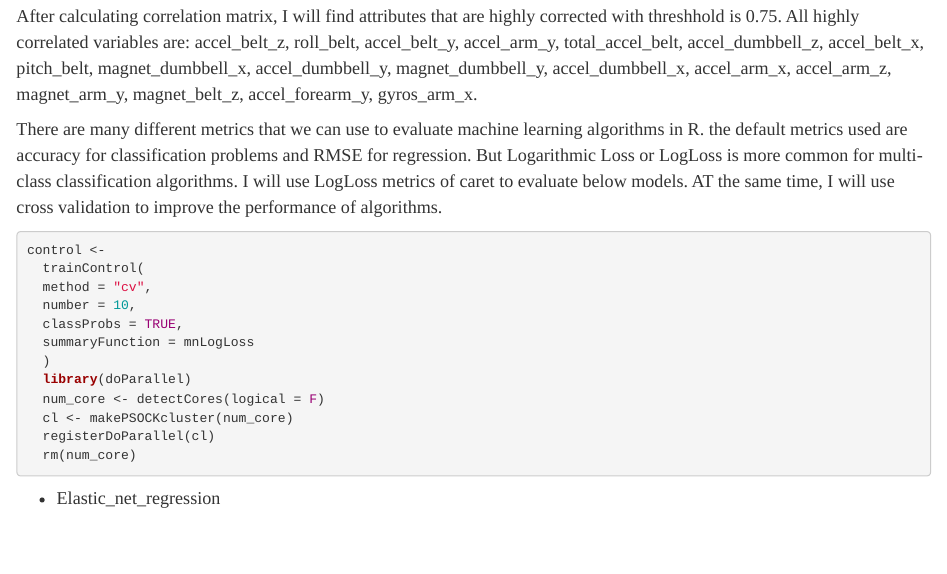
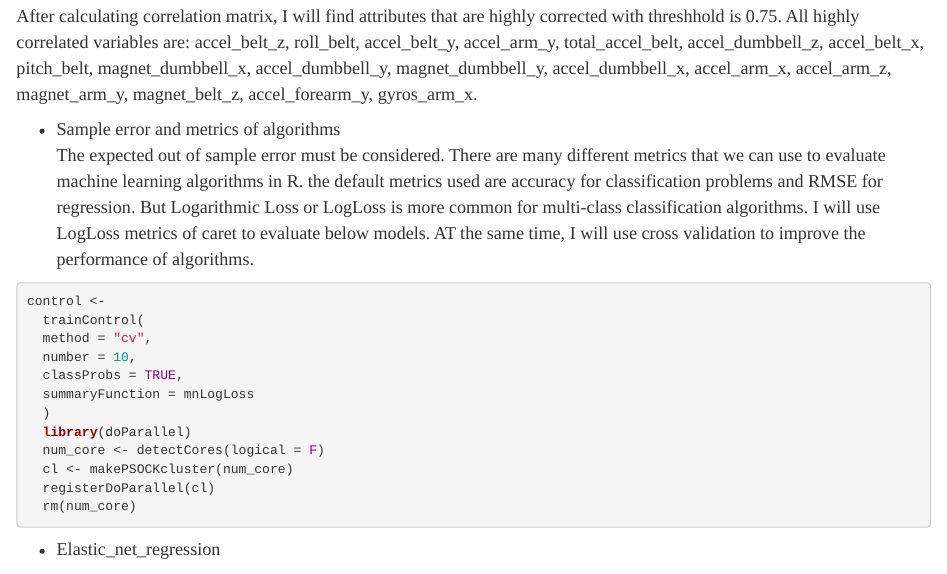
Before and after one commit to xmyyj001/machine_learning, an R Markdown document (Rmdpml_proj_2.Rmd): the page in a window 1100 px wide, from 1800 px down. The pictures show the output file Rmdpml_proj_2.html that the author committed with the source, opened offline.

Commit message:
third revise

````diff
--- a/Rmdpml_proj_2.Rmd
+++ b/Rmdpml_proj_2.Rmd
@@ -158,7 +158,8 @@ After calculating correlation matrix, I will find attributes that are highly cor
 ```{r, delete the redundant cache}
 rm(correlationMatrix,preProcess_scaldata_model,trainRowNumbers,trainData,dat3)
 ```
-There are many different metrics that we can use to evaluate machine learning algorithms in R. the default metrics used are accuracy for classification problems and RMSE for regression. But Logarithmic Loss or LogLoss is more common for multi-class classification algorithms. I will use LogLoss metrics of caret to evaluate below models. AT the same time, I will use cross validation to improve the performance of algorithms.
+- Sample error and metrics of algorithms
+The expected out of sample error must be considered. There are many different metrics that we can use to evaluate machine learning algorithms in R. the default metrics used are accuracy for classification problems and RMSE for regression. But Logarithmic Loss or LogLoss is more common for multi-class classification algorithms. I will use LogLoss metrics of caret to evaluate below models. AT the same time, I will use cross validation to improve the performance of algorithms.
 
 ```{r metric and CV setting, echo=TRUE}
 control <-
````
Also changed, not shown: Rmdpml_proj_2.html.
